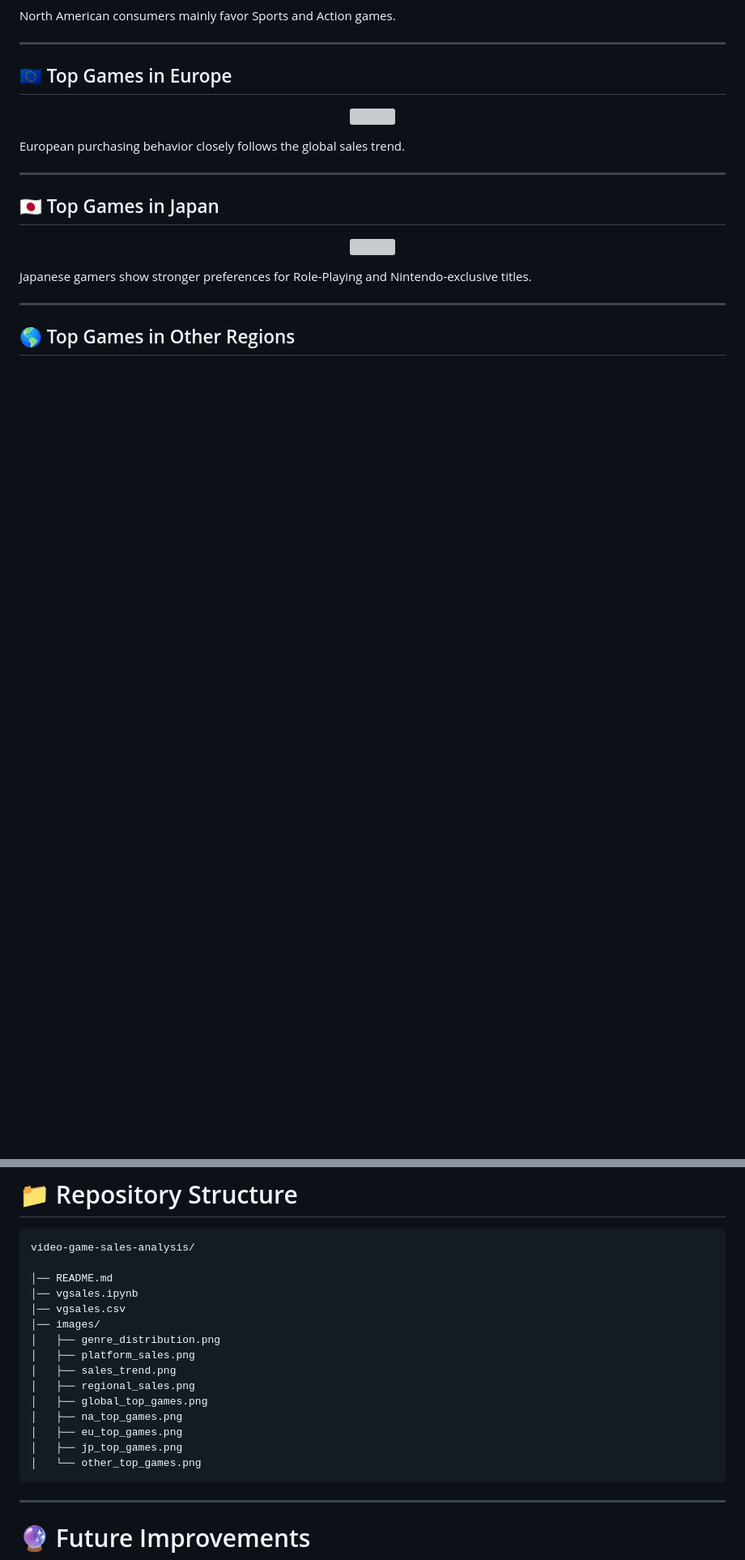
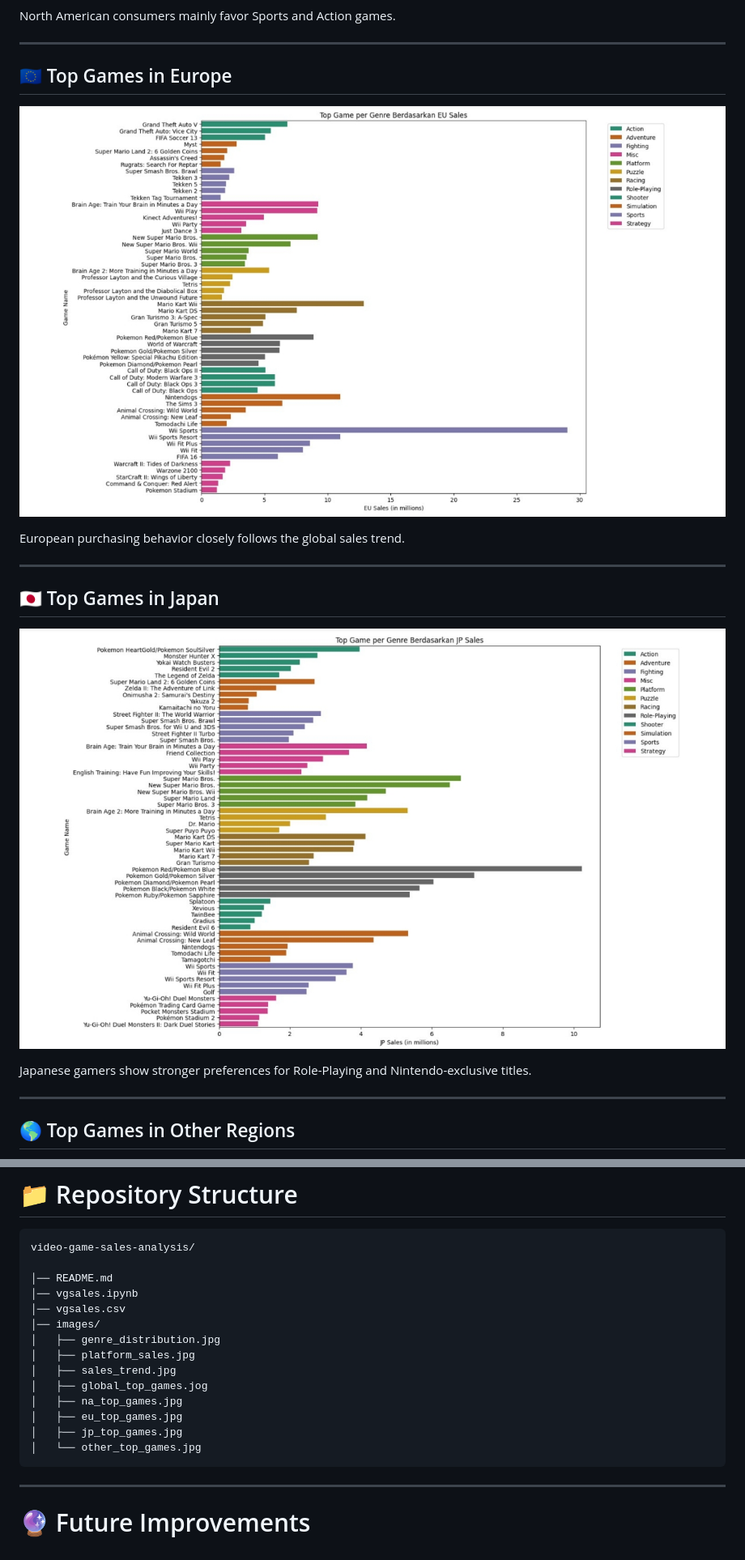
Before and after one commit to nico-alfianto/video-game-sales-analysis, a Markdown page: README.md, 2 parts joined by grey strips. Shown at 81% size. Drawn GitHub-style; blank space fills up the shorter version; grey boxes are pictures that could not be loaded.

````diff
--- a/README.md
+++ b/README.md
@@ -207,7 +203,7 @@ North American consumers mainly favor Sports and Action games.
 ## 🇪🇺 Top Games in Europe
 
 <p align="center">
-<img src="images/eu_top_games.png" width="900">
+<img src="images/eu_top_games.jpg" width="900">
 </p>
 
 European purchasing behavior closely follows the global sales trend.
@@ -217,7 +213,7 @@ European purchasing behavior closely follows the global sales trend.
 ## 🇯🇵 Top Games in Japan
 
 <p align="center">
-<img src="images/jp_top_games.png" width="900">
+<img src="images/jp_top_games.jpg" width="900">
 </p>
 
 Japanese gamers show stronger preferences for Role-Playing and Nintendo-exclusive titles.
@@ -272,15 +268,14 @@ video-game-sales-analysis/
 │── vgsales.ipynb
 │── vgsales.csv
 │── images/
-│   ├── genre_distribution.png
-│   ├── platform_sales.png
-│   ├── sales_trend.png
-│   ├── regional_sales.png
-│   ├── global_top_games.png
-│   ├── na_top_games.png
-│   ├── eu_top_games.png
-│   ├── jp_top_games.png
-│   └── other_top_games.png
+│   ├── genre_distribution.jpg
+│   ├── platform_sales.jpg
+│   ├── sales_trend.jpg
+│   ├── global_top_games.jog
+│   ├── na_top_games.jpg
+│   ├── eu_top_games.jpg
+│   ├── jp_top_games.jpg
+│   └── other_top_games.jpg
 ```
 
 ---
````
Also changed, not shown: other parts of README.md (+6 -10 lines).
